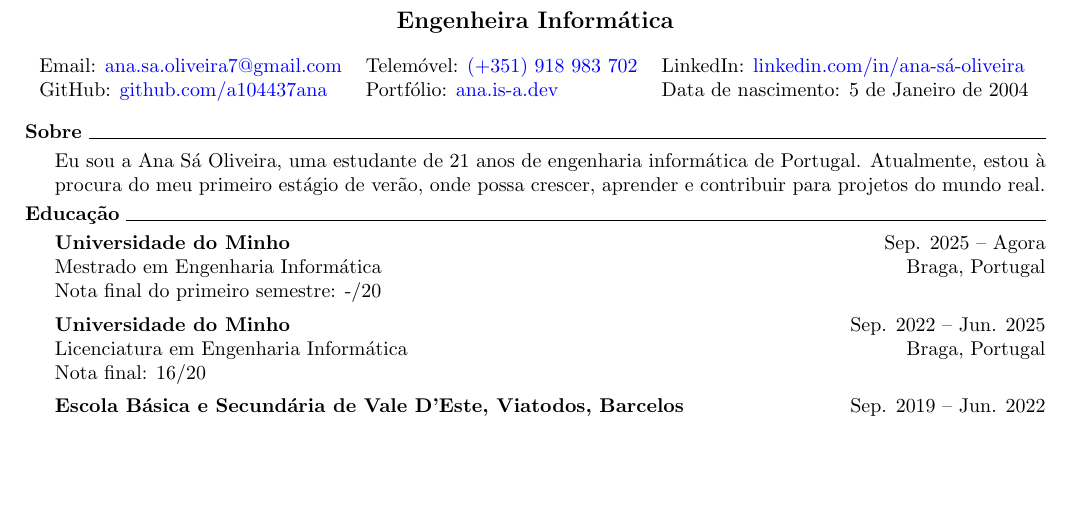
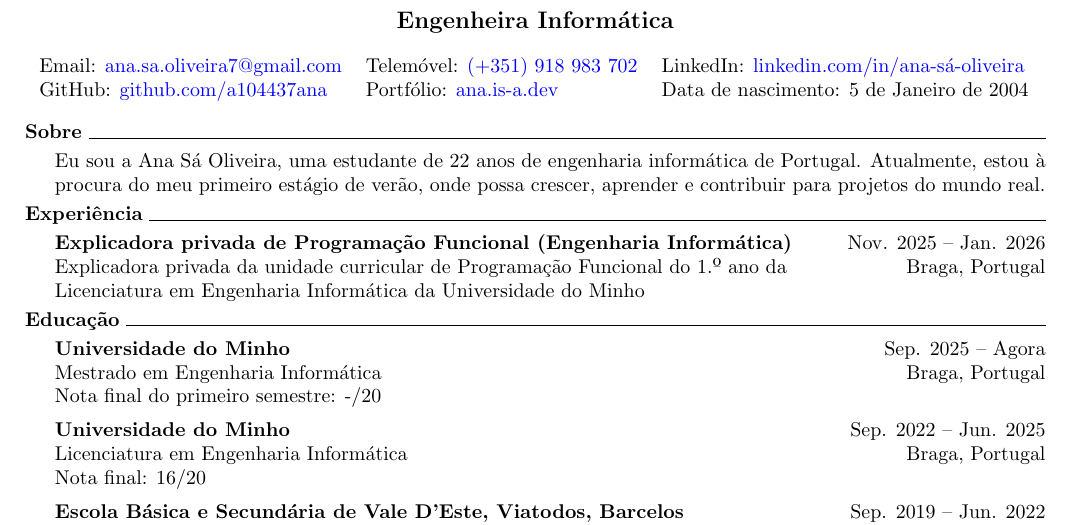
Before and after one commit to a104437ana/cv, a LaTeX CV (pt_no_photo/cv.tex, which reads sections/pt/sections/about.tex, sections/pt/sections/experience.tex): part of the page, cut so that both start at the same text, the shorter picture padded with empty space. Compiled offline with pdfLaTeX.

Commit message:
Add experience section

```diff
--- a/sections/pt/sections/about.tex
+++ b/sections/pt/sections/about.tex
@@ -2,7 +2,7 @@
 \noindent\hrulefill
 \vspace{0.25em}
 \begin{adjustwidth}{1.5em}{0em}
-Eu sou a Ana Sá Oliveira, uma estudante de 21 anos
+Eu sou a Ana Sá Oliveira, uma estudante de 22 anos
 de engenharia informática de Portugal.
 Atualmente, estou à procura do meu primeiro estágio de verão,
 onde possa crescer, aprender e contribuir para projetos do mundo real.
--- /dev/null
+++ b/sections/pt/sections/experience.tex
@@ -0,0 +1,11 @@
+\noindent\textbf{Experiência}
+\noindent\hrulefill
+\vspace{0.25em}
+\begin{adjustwidth}{1.5em}{0em}
+\textbf{Explicadora privada de Programação Funcional (Engenharia Informática)} \hfill Nov. 2025 -- Jan. 2026 \\
+Explicadora privada da unidade curricular de Programação Funcional
+do 1.º ano da \hfill Braga, Portugal \\
+Licenciatura em Engenharia Informática da Universidade
+do Minho
+\end{adjustwidth}
+\vspace{0.25em}
```
Also changed, not shown: sections/en/body.tex (+1 -0 lines), sections/en/sections/about.tex (+1 -1 lines), sections/en/sections/experience.tex (added, +11 -0 lines), sections/pt/body.tex (+1 -0 lines), en_no_photo/cv.pdf, en_photo/cv.pdf, pt_no_photo/cv.pdf, pt_photo/cv.pdf.
